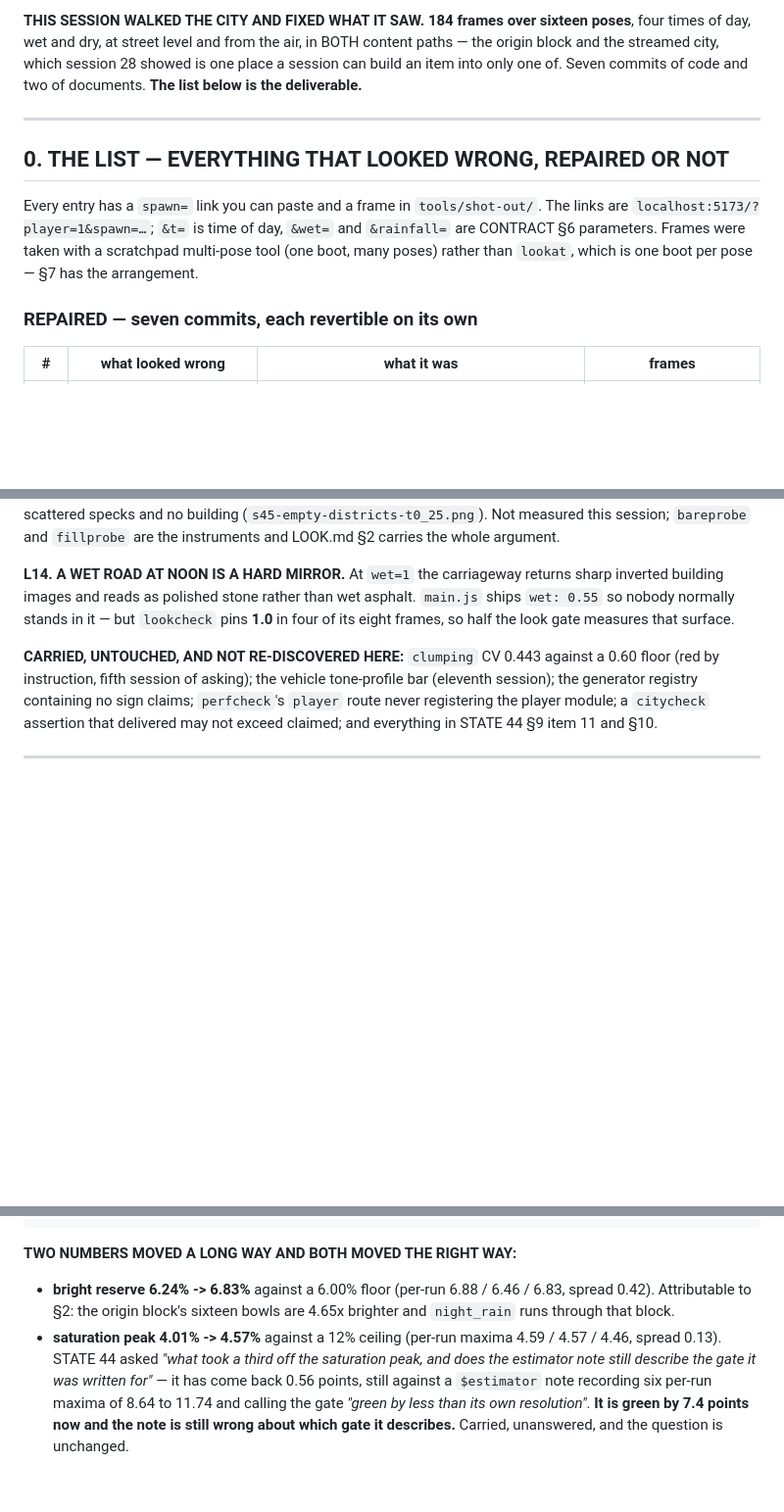
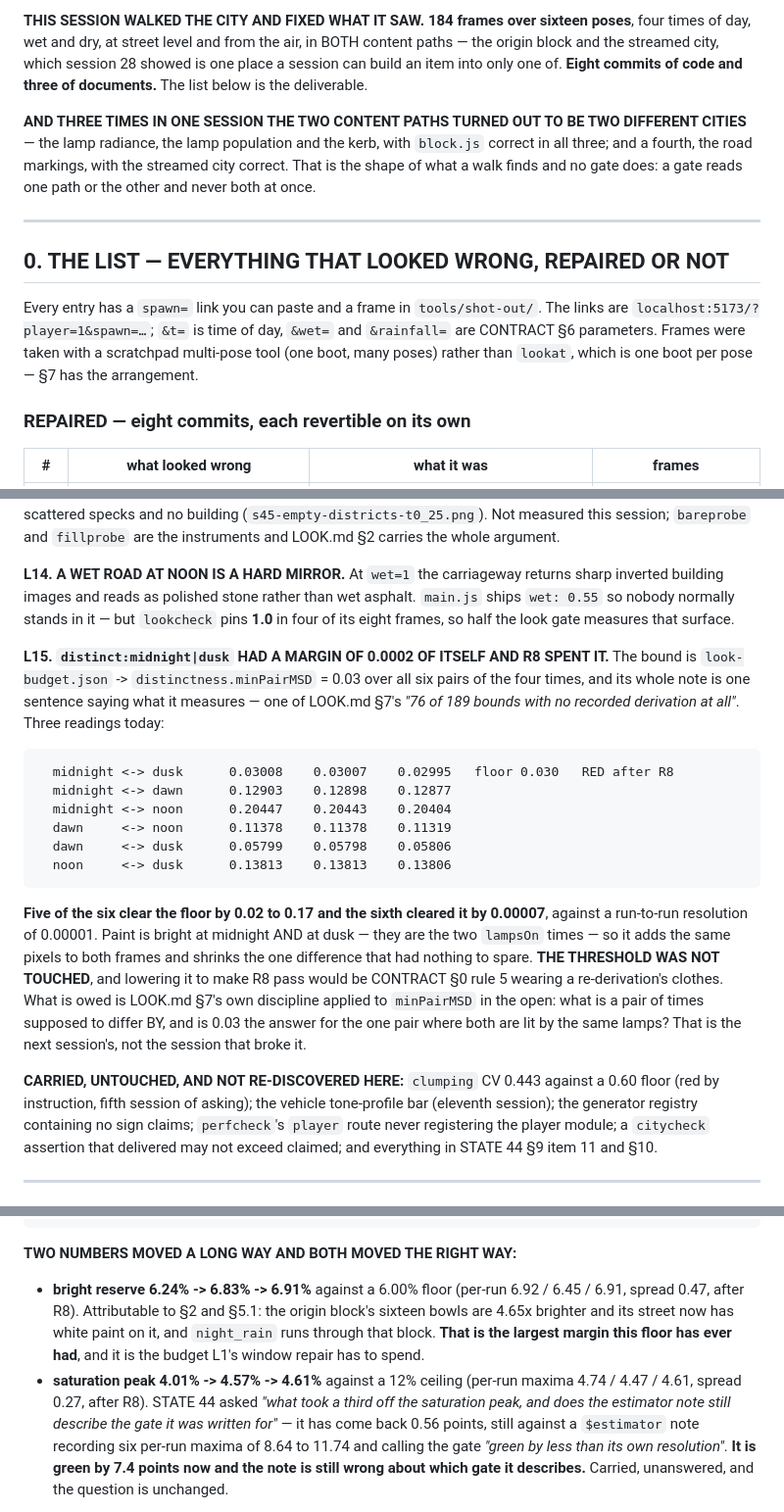
Before and after one commit to martingrahn-cmd/noctis-city, a Markdown page: STATE.md, 3 parts joined by grey strips. Shown at 98% size. GitHub-like rendering; blank space fills up the shorter version.

````diff
--- a/STATE.md
+++ b/STATE.md
@@ -16,7 +16,12 @@ such: drift on this machine is one-sided, so load can only make a frame slower.
 **THIS SESSION WALKED THE CITY AND FIXED WHAT IT SAW.** **184 frames over sixteen poses**, four
 times of day, wet and dry, at street level and from the air, in BOTH content paths — the origin
 block and the streamed city, which session 28 showed is one place a session can build an item into
-only one of. Seven commits of code and two of documents. **The list below is the deliverable.**
+only one of. **Eight commits of code and three of documents.** The list below is the deliverable.
+
+**AND THREE TIMES IN ONE SESSION THE TWO CONTENT PATHS TURNED OUT TO BE TWO DIFFERENT CITIES** —
+the lamp radiance, the lamp population and the kerb, with `block.js` correct in all three; and a
+fourth, the road markings, with the streamed city correct. That is the shape of what a walk finds
+and no gate does: a gate reads one path or the other and never both at once.
 
 ---
 
@@ -27,7 +32,7 @@ Every entry has a `spawn=` link you can paste and a frame in `tools/shot-out/`.
 parameters. Frames were taken with a scratchpad multi-pose tool (one boot, many poses) rather than
 `lookat`, which is one boot per pose — §7 has the arrangement.
 
-### REPAIRED — seven commits, each revertible on its own
+### REPAIRED — eight commits, each revertible on its own
 
 | # | what looked wrong | what it was | frames |
 |---|---|---|---|
@@ -156,6 +162,29 @@ scattered specks and no building (`s45-empty-districts-t0_25.png`). Not measured
 building images and reads as polished stone rather than wet asphalt. `main.js` ships `wet: 0.55`
 so nobody normally stands in it — but `lookcheck` pins **1.0** in four of its eight frames, so
 half the look gate measures that surface.
+
+**L15. `distinct:midnight|dusk` HAD A MARGIN OF 0.0002 OF ITSELF AND R8 SPENT IT.** The bound is
+`look-budget.json` -> `distinctness.minPairMSD` = 0.03 over all six pairs of the four times, and
+its whole note is one sentence saying what it measures — one of LOOK.md §7's *"76 of 189 bounds
+with no recorded derivation at all"*. Three readings today:
+
+```
+  midnight <-> dusk      0.03008    0.03007    0.02995   floor 0.030   RED after R8
+  midnight <-> dawn      0.12903    0.12898    0.12877
+  midnight <-> noon      0.20447    0.20443    0.20404
+  dawn     <-> noon      0.11378    0.11378    0.11319
+  dawn     <-> dusk      0.05799    0.05798    0.05806
+  noon     <-> dusk      0.13813    0.13813    0.13806
+```
+
+**Five of the six clear the floor by 0.02 to 0.17 and the sixth cleared it by 0.00007**, against a
+run-to-run resolution of 0.00001. Paint is bright at midnight AND at dusk — they are the two
+`lampsOn` times — so it adds the same pixels to both frames and shrinks the one difference that
+had nothing to spare. **THE THRESHOLD WAS NOT TOUCHED**, and lowering it to make R8 pass would be
+CONTRACT §0 rule 5 wearing a re-derivation's clothes. What is owed is LOOK.md §7's own discipline
+applied to `minPairMSD` in the open: what is a pair of times supposed to differ BY, and is 0.03
+the answer for the one pair where both are lit by the same lamps? That is the next session's, not
+the session that broke it.
 
 **CARRIED, UNTOUCHED, AND NOT RE-DISCOVERED HERE:** `clumping` CV 0.443 against a 0.60 floor (red
 by instruction, fifth session of asking); the vehicle tone-profile bar (eleventh session); the
@@ -477,11 +542,13 @@ clear:
 
 **TWO NUMBERS MOVED A LONG WAY AND BOTH MOVED THE RIGHT WAY:**
 
-- **bright reserve 6.24% -> 6.83%** against a 6.00% floor (per-run 6.88 / 6.46 / 6.83, spread
-  0.42). Attributable to §2: the origin block's sixteen bowls are 4.65x brighter and `night_rain`
-  runs through that block.
-- **saturation peak 4.01% -> 4.57%** against a 12% ceiling (per-run maxima 4.59 / 4.57 / 4.46,
-  spread 0.13). STATE 44 asked *"what took a third off the saturation peak, and does the estimator
+- **bright reserve 6.24% -> 6.83% -> 6.91%** against a 6.00% floor (per-run 6.92 / 6.45 / 6.91,
+  spread 0.47, after R8). Attributable to §2 and §5.1: the origin block's sixteen bowls are 4.65x
+  brighter and its street now has white paint on it, and `night_rain` runs through that block.
+  **That is the largest margin this floor has ever had**, and it is the budget L1's window repair
+  has to spend.
+- **saturation peak 4.01% -> 4.57% -> 4.61%** against a 12% ceiling (per-run maxima 4.74 / 4.47 /
+  4.61, spread 0.27, after R8). STATE 44 asked *"what took a third off the saturation peak, and does the estimator
   note still describe the gate it was written for"* — it has come back 0.56 points, still against
   a `$estimator` note recording six per-run maxima of 8.64 to 11.74 and calling the gate *"green
   by less than its own resolution"*. **It is green by 7.4 points now and the note is still wrong
````
Also changed, not shown: other parts of STATE.md (+59 -15 lines).
